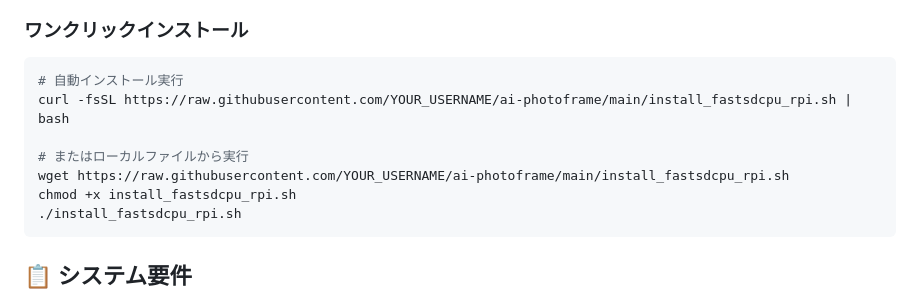
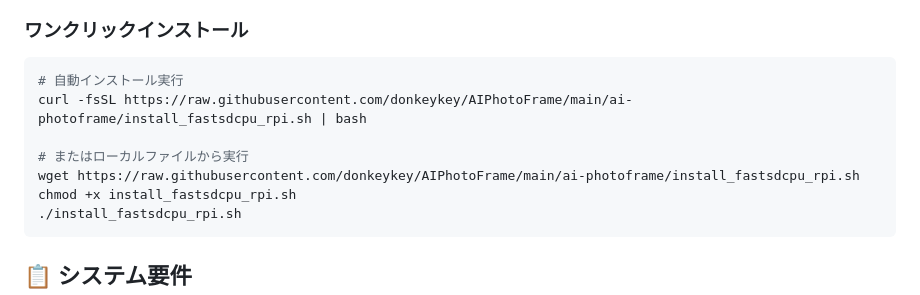
Before and after one commit to donkeykey/AIPhotoFrame, a Markdown page: ai-photoframe/README_installation.md, the part around the change. Rendered like a GitHub page.

Commit message:
Update GitHub repository URLs in documentation
- Fix placeholder URLs in README_installation.md
- Update curl commands to use correct repository path
- Ensure all installation links point to donkeykey/AIPhotoFrame

🤖 Generated with [Claude Code](https://claude.ai/code)

Co-Authored-By: Claude <noreply@anthropic.com>

````diff
--- a/ai-photoframe/README_installation.md
+++ b/ai-photoframe/README_installation.md
@@ -5,10 +5,10 @@
 ### ワンクリックインストール
 ```bash
 # 自動インストール実行
-curl -fsSL https://raw.githubusercontent.com/YOUR_USERNAME/ai-photoframe/main/install_fastsdcpu_rpi.sh | bash
+curl -fsSL https://raw.githubusercontent.com/donkeykey/AIPhotoFrame/main/ai-photoframe/install_fastsdcpu_rpi.sh | bash
 
 # またはローカルファイルから実行
-wget https://raw.githubusercontent.com/YOUR_USERNAME/ai-photoframe/main/install_fastsdcpu_rpi.sh
+wget https://raw.githubusercontent.com/donkeykey/AIPhotoFrame/main/ai-photoframe/install_fastsdcpu_rpi.sh
 chmod +x install_fastsdcpu_rpi.sh
 ./install_fastsdcpu_rpi.sh
 ```
````
Also changed, not shown: ai-photoframe/raspberrypi_fastsdcpu_setup.md (+1 -1 lines).
